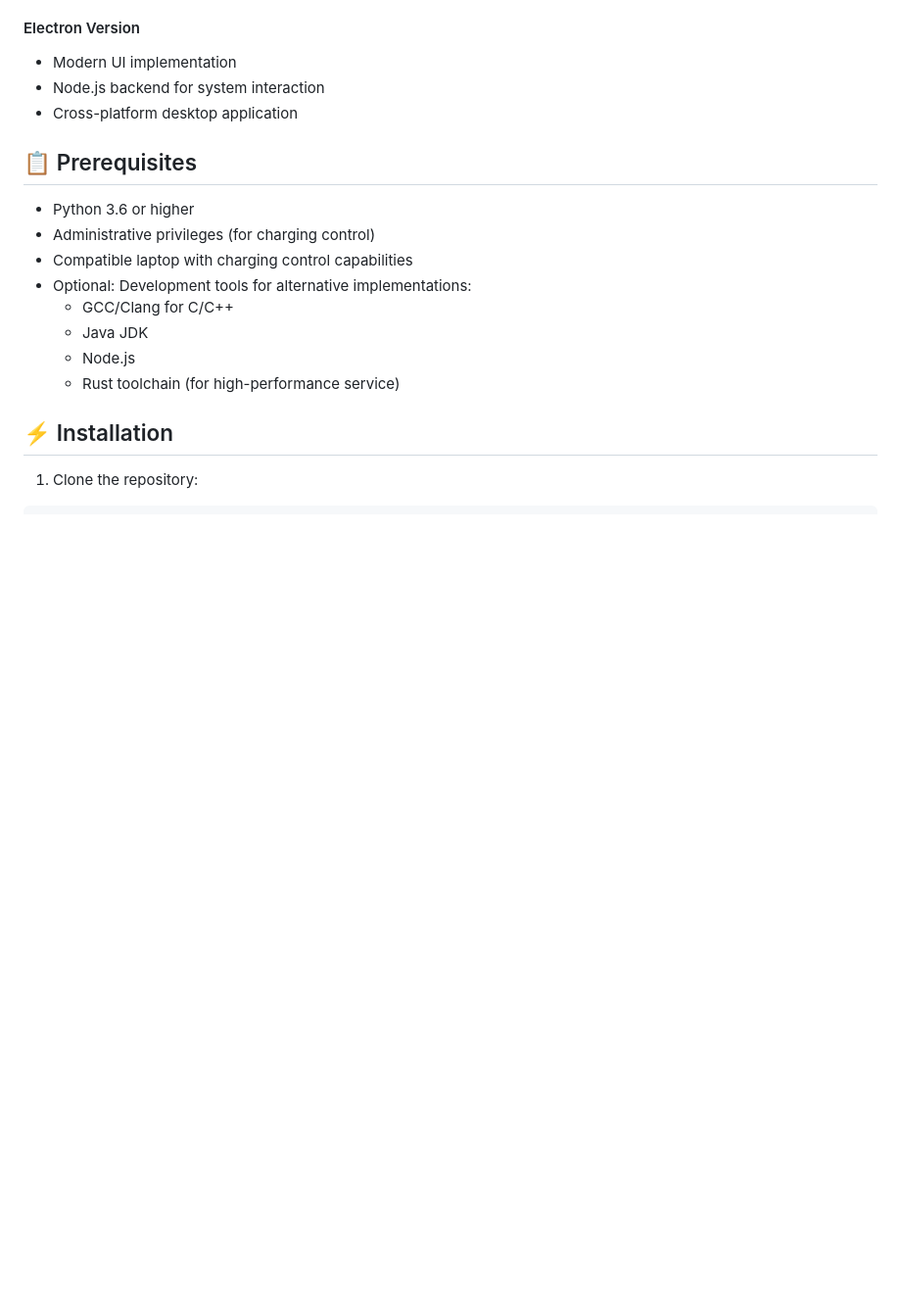
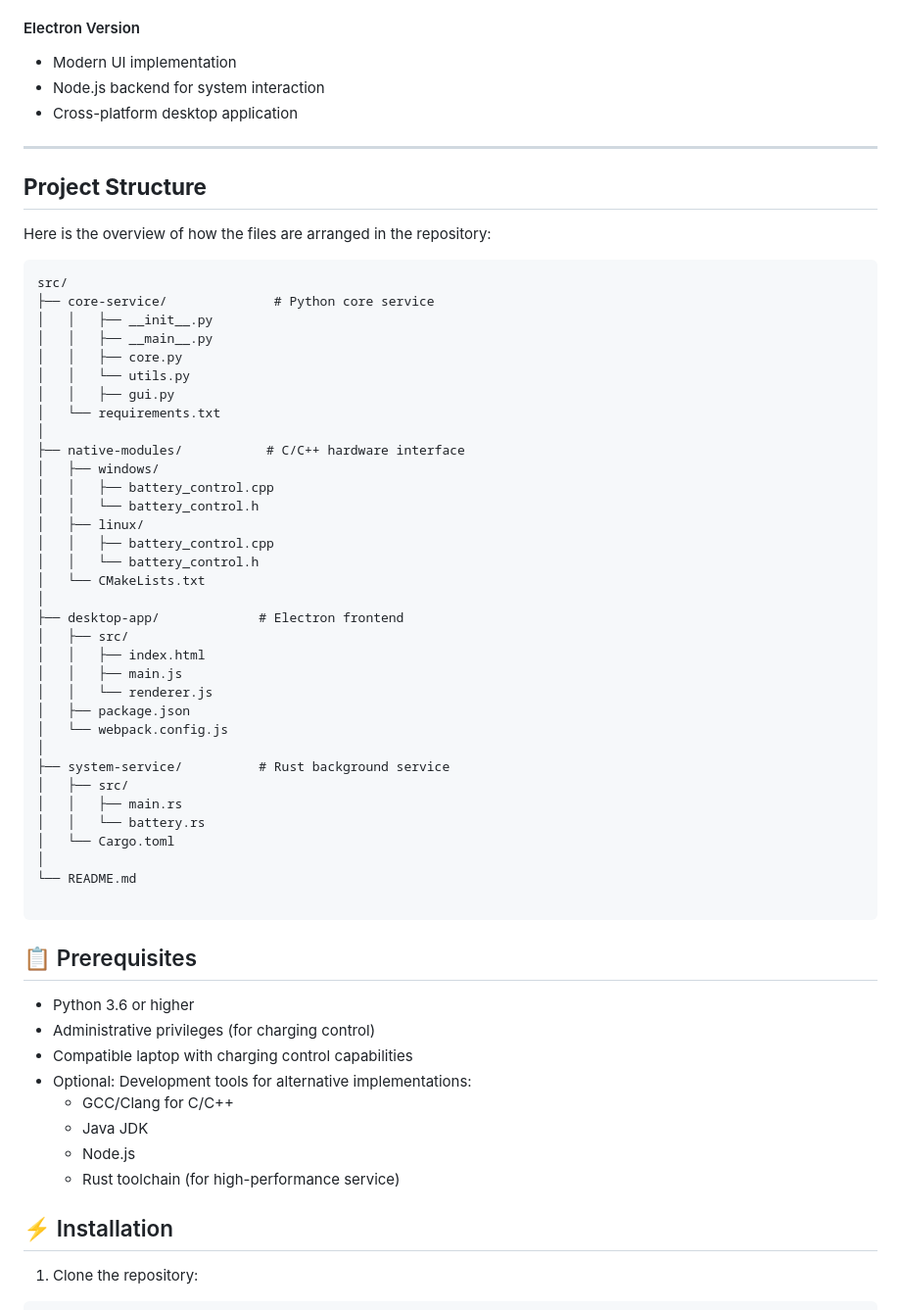
Before and after one commit to stephenombuya/Laptop-Battery-Management-Tool, a Markdown page: README.md, the part around the change. Shown at 98% size. Drawn GitHub-style; blank space fills up the shorter version.

````diff
--- a/README.md
+++ b/README.md
@@ -42,6 +42,48 @@ A cross-platform battery management solution designed to monitor laptop battery
 - Modern UI implementation
 - Node.js backend for system interaction
 - Cross-platform desktop application
+
+---
+
+## **Project Structure**
+
+Here is the overview of how the files are arranged in the repository:
+```
+src/
+├── core-service/              # Python core service
+│   │   ├── __init__.py
+│   │   ├── __main__.py
+│   │   ├── core.py
+│   │   └── utils.py
+│   │   ├── gui.py
+│   └── requirements.txt
+│
+├── native-modules/           # C/C++ hardware interface
+│   ├── windows/
+│   │   ├── battery_control.cpp
+│   │   └── battery_control.h
+│   ├── linux/
+│   │   ├── battery_control.cpp
+│   │   └── battery_control.h
+│   └── CMakeLists.txt
+│
+├── desktop-app/             # Electron frontend
+│   ├── src/
+│   │   ├── index.html
+│   │   ├── main.js
+│   │   └── renderer.js
+│   ├── package.json
+│   └── webpack.config.js
+│
+├── system-service/          # Rust background service
+│   ├── src/
+│   │   ├── main.rs
+│   │   └── battery.rs
+│   └── Cargo.toml
+│
+└── README.md
+
+```
 
 ## 📋 Prerequisites
 
````
